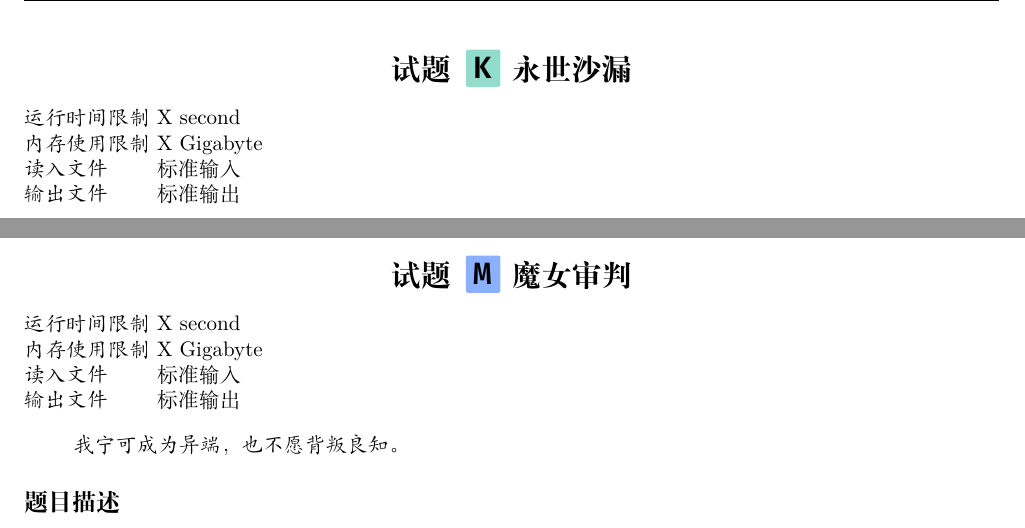
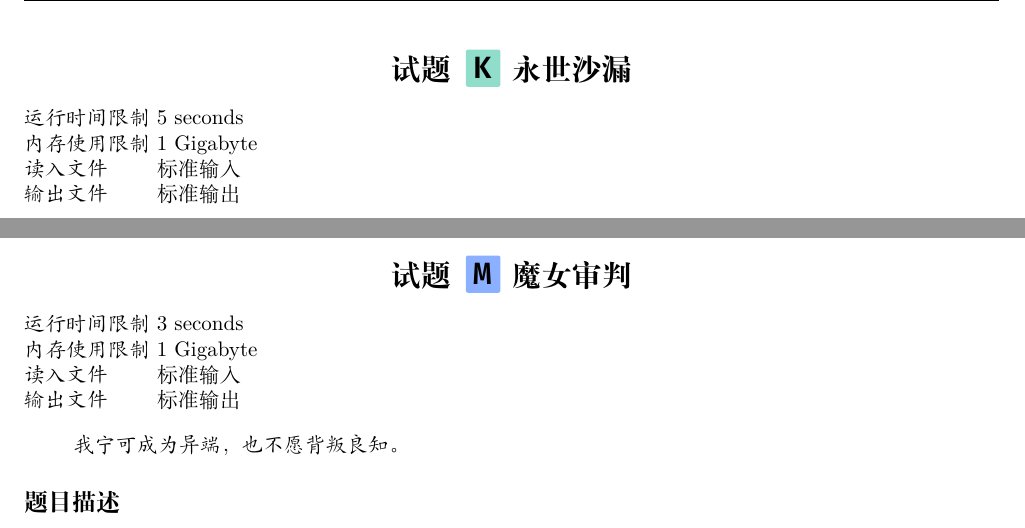
Before and after one commit to Thirstarfish/ECUSTPC-2026-Fall, a LaTeX document (statements_2026_fall/ecustpc_2026_fall_statements.tex, which reads statements_2026_fall/Problem_K_Stable_Directions.tex, statements_2026_fall/Problem_M_Starlight_Station.tex): two parts of pages 16 and 20 of 21, joined at a grey line, cut so that both start at the same text. Compiled offline with XeLaTeX.

Commit message:
feat(stmt) add tl/ml for E K M

```diff
--- a/statements_2026_fall/Problem_K_Stable_Directions.tex
+++ b/statements_2026_fall/Problem_K_Stable_Directions.tex
@@ -1,8 +1,8 @@
 \section[K. 永世沙漏]{\myboxxi{      \BF{\TT{K}}} 永世沙漏}
 
-\textit{运行时间限制}   X second
+\textit{运行时间限制}   5 seconds
 
-\textit{内存使用限制} X Gigabyte
+\textit{内存使用限制} 1 Gigabyte
 
 \textit{读入文件} \qquad 标准输入
 
--- a/statements_2026_fall/Problem_M_Starlight_Station.tex
+++ b/statements_2026_fall/Problem_M_Starlight_Station.tex
@@ -1,8 +1,8 @@
 \section[M. 魔女审判]{\myboxxiii{      \BF{\TT{M}}} 魔女审判}
 
-\textit{运行时间限制}   X second
+\textit{运行时间限制}   3 seconds
 
-\textit{内存使用限制} X Gigabyte
+\textit{内存使用限制} 1 Gigabyte
 
 \textit{读入文件} \qquad 标准输入
 
```
Also changed, not shown: statements_2026_fall/Problem_E_Square_Free.tex (+3 -3 lines), statements_2026_fall/ecustpc_2026_fall_statements.tex (+3 -3 lines), statements_2026_fall/ecustpc_2026_fall_statements.pdf.
